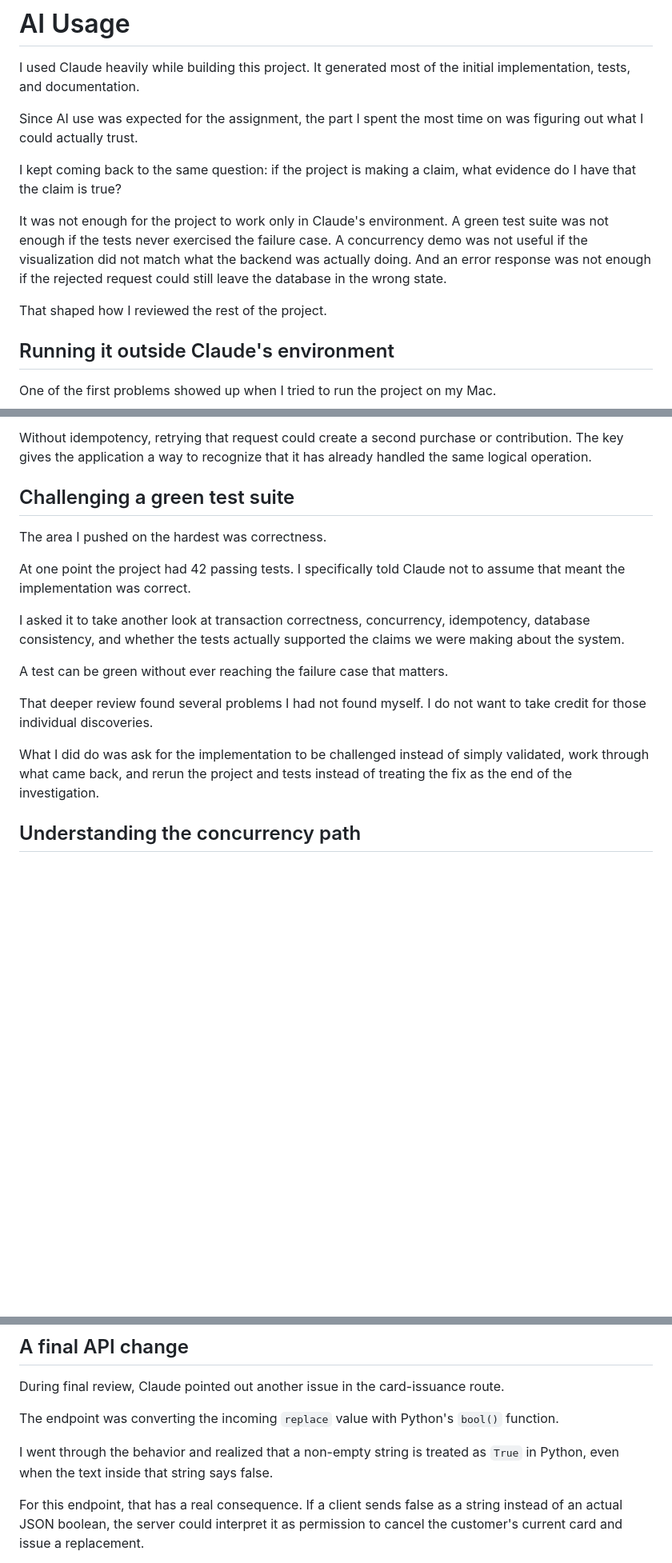
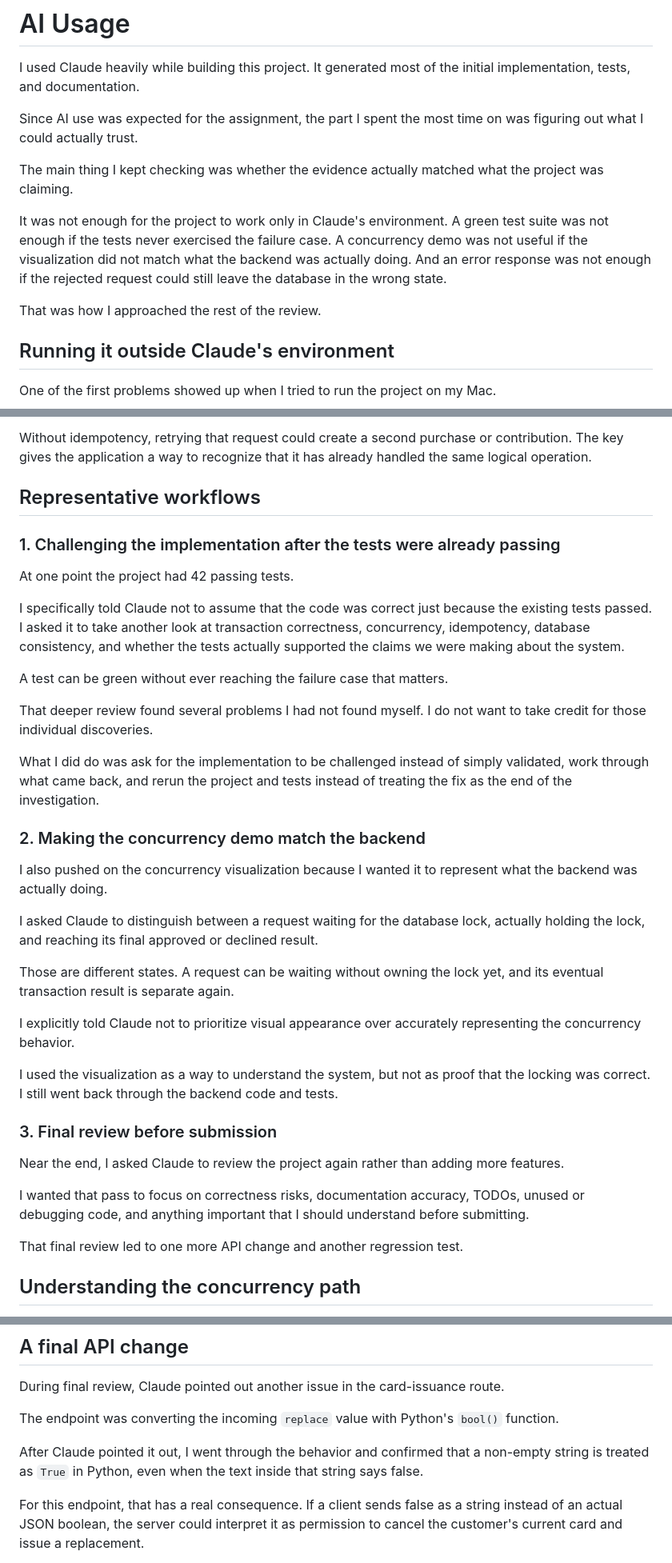
Before and after one commit to racheltcp/hsa-platform, a Markdown page: ai-usage.md, 3 parts joined by grey strips. Shown at 80% size. Drawn GitHub-style; blank space fills up the shorter version.

```diff
--- a/ai-usage.md
+++ b/ai-usage.md
@@ -4,11 +4,11 @@ I used Claude heavily while building this project. It generated most of the init
 
 Since AI use was expected for the assignment, the part I spent the most time on was figuring out what I could actually trust.
 
-I kept coming back to the same question: if the project is making a claim, what evidence do I have that the claim is true?
+The main thing I kept checking was whether the evidence actually matched what the project was claiming.
 
 It was not enough for the project to work only in Claude's environment. A green test suite was not enough if the tests never exercised the failure case. A concurrency demo was not useful if the visualization did not match what the backend was actually doing. And an error response was not enough if the rejected request could still leave the database in the wrong state.
 
-That shaped how I reviewed the rest of the project.
+That was how I approached the rest of the review.
 
 ## Running it outside Claude's environment
 
@@ -42,19 +42,39 @@ A timeout does not tell the caller whether the operation happened. The server mi
 
 Without idempotency, retrying that request could create a second purchase or contribution. The key gives the application a way to recognize that it has already handled the same logical operation.
 
-## Challenging a green test suite
+## Representative workflows
 
-The area I pushed on the hardest was correctness.
+### 1. Challenging the implementation after the tests were already passing
 
-At one point the project had 42 passing tests. I specifically told Claude not to assume that meant the implementation was correct.
+At one point the project had 42 passing tests.
 
-I asked it to take another look at transaction correctness, concurrency, idempotency, database consistency, and whether the tests actually supported the claims we were making about the system.
+I specifically told Claude not to assume that the code was correct just because the existing tests passed. I asked it to take another look at transaction correctness, concurrency, idempotency, database consistency, and whether the tests actually supported the claims we were making about the system.
 
 A test can be green without ever reaching the failure case that matters.
 
 That deeper review found several problems I had not found myself. I do not want to take credit for those individual discoveries.
 
 What I did do was ask for the implementation to be challenged instead of simply validated, work through what came back, and rerun the project and tests instead of treating the fix as the end of the investigation.
+
+### 2. Making the concurrency demo match the backend
+
+I also pushed on the concurrency visualization because I wanted it to represent what the backend was actually doing.
+
+I asked Claude to distinguish between a request waiting for the database lock, actually holding the lock, and reaching its final approved or declined result.
+
+Those are different states. A request can be waiting without owning the lock yet, and its eventual transaction result is separate again.
+
+I explicitly told Claude not to prioritize visual appearance over accurately representing the concurrency behavior.
+
+I used the visualization as a way to understand the system, but not as proof that the locking was correct. I still went back through the backend code and tests.
+
+### 3. Final review before submission
+
+Near the end, I asked Claude to review the project again rather than adding more features.
+
+I wanted that pass to focus on correctness risks, documentation accuracy, TODOs, unused or debugging code, and anything important that I should understand before submitting.
+
+That final review led to one more API change and another regression test.
 
 ## Understanding the concurrency path
 
@@ -106,7 +126,7 @@ During final review, Claude pointed out another issue in the card-issuance route
 
 The endpoint was converting the incoming `replace` value with Python's `bool()` function.
 
-I went through the behavior and realized that a non-empty string is treated as `True` in Python, even when the text inside that string says false.
+After Claude pointed it out, I went through the behavior and confirmed that a non-empty string is treated as `True` in Python, even when the text inside that string says false.
 
 For this endpoint, that has a real consequence. If a client sends false as a string instead of an actual JSON boolean, the server could interpret it as permission to cancel the customer's current card and issue a replacement.
 
```
Also changed, not shown: other parts of ai-usage.md (+6 -23 lines).
